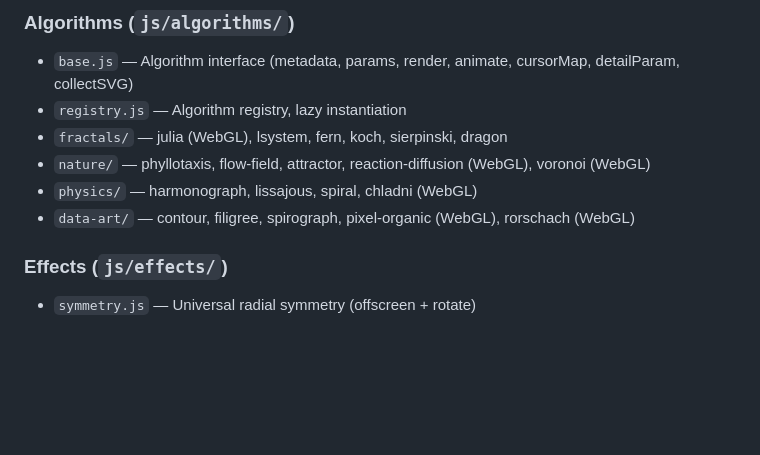
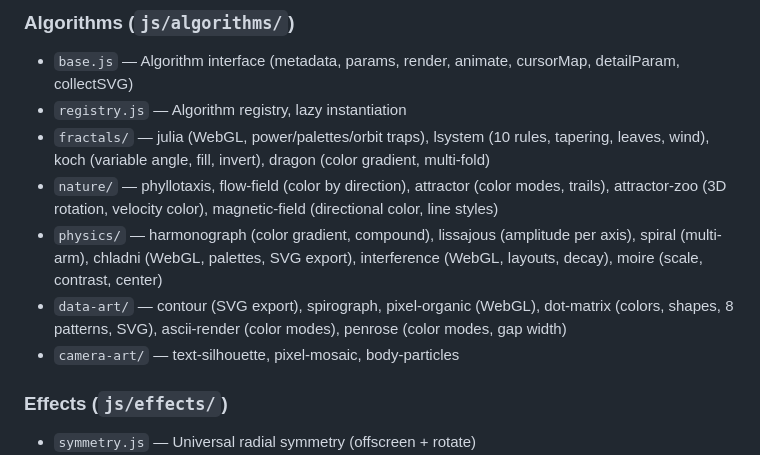
Before and after one commit to noursisi/nourbenameur-code-art, a Markdown page: CLAUDE.md, the part around the change. GitHub-like rendering; blank space fills up the shorter version.

Commit message:
docs: update CLAUDE.md with current algorithm list and features

```diff
--- a/CLAUDE.md
+++ b/CLAUDE.md
@@ -13,10 +13,11 @@ Generative art studio — interactive canvas with 20 mathematical algorithms, re
 ### Algorithms (`js/algorithms/`)
 - `base.js` — Algorithm interface (metadata, params, render, animate, cursorMap, detailParam, collectSVG)
 - `registry.js` — Algorithm registry, lazy instantiation
-- `fractals/` — julia (WebGL), lsystem, fern, koch, sierpinski, dragon
-- `nature/` — phyllotaxis, flow-field, attractor, reaction-diffusion (WebGL), voronoi (WebGL)
-- `physics/` — harmonograph, lissajous, spiral, chladni (WebGL)
-- `data-art/` — contour, filigree, spirograph, pixel-organic (WebGL), rorschach (WebGL)
+- `fractals/` — julia (WebGL, power/palettes/orbit traps), lsystem (10 rules, tapering, leaves, wind), koch (variable angle, fill, invert), dragon (color gradient, multi-fold)
+- `nature/` — phyllotaxis, flow-field (color by direction), attractor (color modes, trails), attractor-zoo (3D rotation, velocity color), magnetic-field (directional color, line styles)
+- `physics/` — harmonograph (color gradient, compound), lissajous (amplitude per axis), spiral (multi-arm), chladni (WebGL, palettes, SVG export), interference (WebGL, layouts, decay), moire (scale, contrast, center)
+- `data-art/` — contour (SVG export), spirograph, pixel-organic (WebGL), dot-matrix (colors, shapes, 8 patterns, SVG), ascii-render (color modes), penrose (color modes, gap width)
+- `camera-art/` — text-silhouette, pixel-mosaic, body-particles
 
 ### Effects (`js/effects/`)
 - `symmetry.js` — Universal radial symmetry (offscreen + rotate)
```
